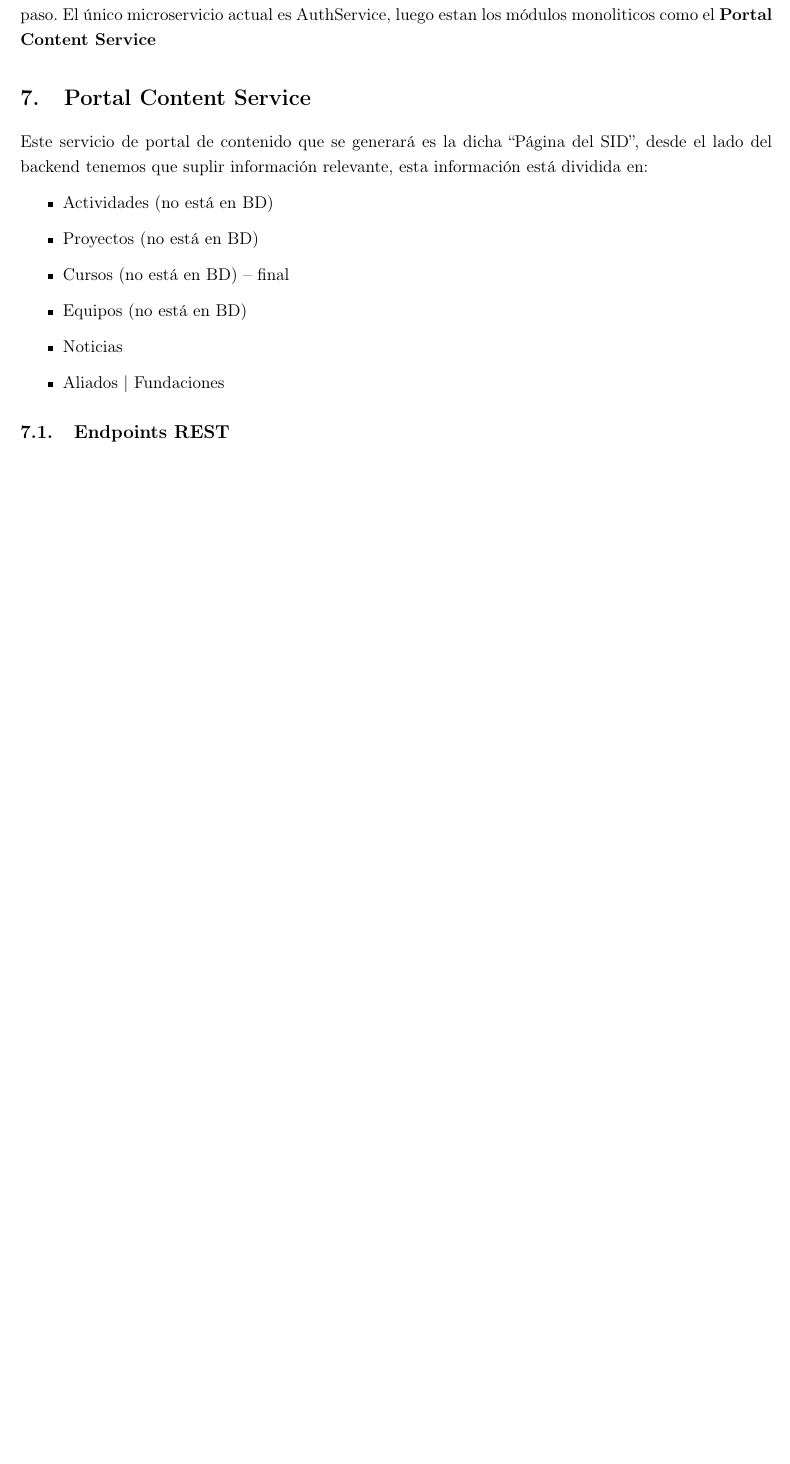
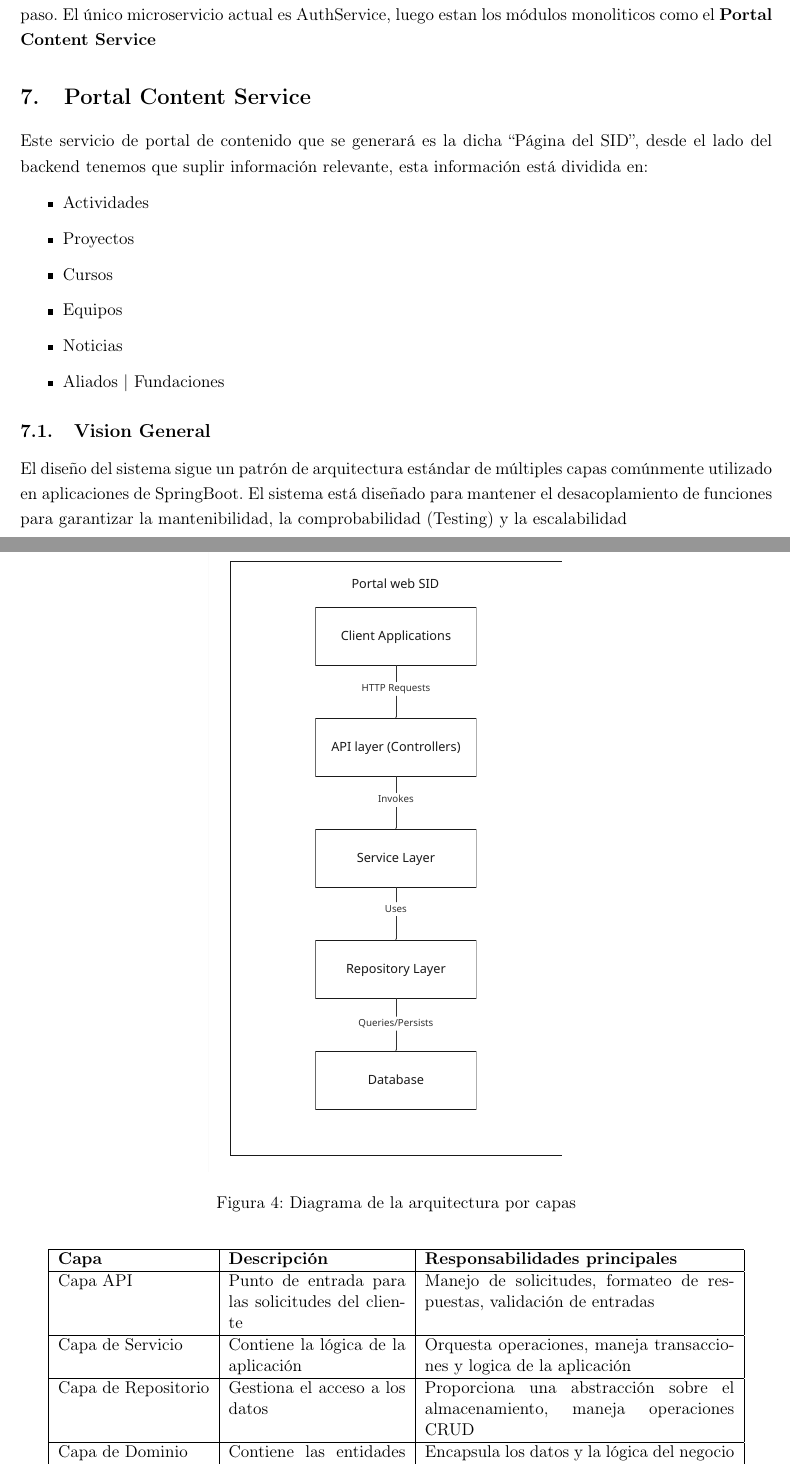
Before and after one commit to GrupoSemanadeingenioSID/SID_webdocs, a LaTeX document (requerimientos.tex): part of page 9 of 16 before the commit and two parts of pages 9 and 10 of 19 after it, the two joined at a grey line, cut so that both start at the same text, the shorter picture padded with empty space. Compiled offline with pdfLaTeX.

Commit message:
docs: Refactor requerimientos.tex to update section titles, enhance architecture details, and remove outdated diagrams | Henry Ricaurte

```diff
--- a/requerimientos.tex
+++ b/requerimientos.tex
@@ -413,10 +409,37 @@ El único microservicio actual es AuthService, luego estan los m{\'o}dulos monol
 Este servicio de portal de contenido que se generará es la dicha ``Página del SID'', desde el lado del backend tenemos que suplir información relevante,
 esta información está dividida en:
 \begin{itemize}
-	\item Actividades (no está en BD)
-	\item Proyectos (no está en BD)
-	\item Cursos (no está en BD) -- final
-	\item Equipos (no está en BD)
+	\item Actividades
+	\item Proyectos
+	\item Cursos
+	\item Equipos
 	\item Noticias
 	\item Aliados | Fundaciones
 \end{itemize}
+
+\subsection{Vision General}
+El diseño del sistema sigue un patrón de arquitectura estándar de múltiples capas comúnmente utilizado en aplicaciones de SpringBoot.
+El sistema está diseñado para mantener el desacoplamiento de funciones para garantizar la mantenibilidad, la comprobabilidad (Testing) y la
+escalabilidad
+\begin{figure}[H]
+	\centering
+	\includegraphics[width=0.5\textwidth]{src/SID_PortalWEB_D1.pdf}
+	\caption{Diagrama de la arquitectura por capas}
+\end{figure}
+
+\begin{table}[h!]
+	\centering
+	\begin{tabular}{|l|p{4cm}|p{7cm}|}
+		\hline
+		\textbf{Capa}       & \textbf{Descripción}                              & \textbf{Responsabilidades principales}                                       \\
+		\hline
+		Capa API            & Punto de entrada para las solicitudes del cliente & Manejo de solicitudes, formateo de respuestas, validación de entradas        \\
+		\hline
+		Capa de Servicio    & Contiene la lógica de la aplicación               & Orquesta operaciones, maneja transacciones y logica de la aplicación         \\
+		\hline
+		Capa de Repositorio & Gestiona el acceso a los datos                    & Proporciona una abstracción sobre el almacenamiento, maneja operaciones CRUD \\
+		\hline
+		Capa de Dominio     & Contiene las entidades del dominio                & Encapsula los datos y la lógica del negocio                                  \\
+		\hline
+	\end{tabular}
+	\caption{Responsabilidades por capa del sistema}
```
Also changed, not shown: src/Modelo-pica.png (deleted), src/ModeloTerminado.pdf (added), src/SID_Db.pdf (deleted), src/SID_PortalWEB_D1.pdf (added), src/SID_request-flow.pdf (added), requerimientos.tex (53 more changed lines), 1 other file.
